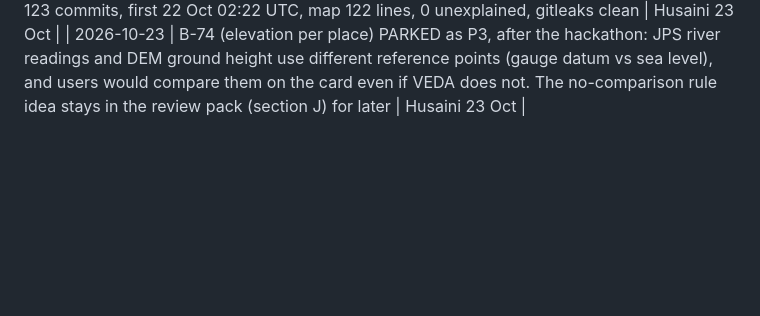
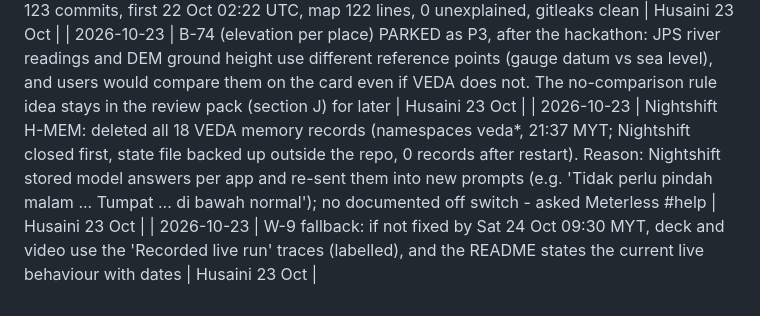
Before and after one commit to vedacool/veda-flood-kelantan, a Markdown page: docs/DECISIONS.md, the part around the change. Drawn GitHub-style; blank space fills up the shorter version.

```diff
--- a/docs/DECISIONS.md
+++ b/docs/DECISIONS.md
@@ -209,3 +209,5 @@ _One line per decision: date · decision · why / where. Newest at the bottom. A
 | 2026-10-23 | metadata.json (D-12 shape, no official schema): project, track, team, agents (role, AI or code, model via Nightshift), sponsors (Zetaris, Meterless World Model + test commands, Nightshift, NVIDIA, Cursor), data sources (licence, mode), sample_mode, entrypoints; no G42 fields; tests/test_metadata.py keeps it in step with the README | Husaini 23 Oct |
 | 2026-10-23 | Going public changed: vedacool/veda stays PRIVATE and untouched (history, push records, CI runs = build-timing evidence; no force push, no deleted runs); a NEW public repo is created from a filter-repo copy (dates and authors kept) with docs/history/commit-map.txt, the README 'Repository history' note and .gitleaksignore IDs translated; real run Mon 26 Oct before the first submission with Husaini's OK. Dry run 23 Oct: 123 commits, first 22 Oct 02:22 UTC, map 122 lines, 0 unexplained, gitleaks clean | Husaini 23 Oct |
 | 2026-10-23 | B-74 (elevation per place) PARKED as P3, after the hackathon: JPS river readings and DEM ground height use different reference points (gauge datum vs sea level), and users would compare them on the card even if VEDA does not. The no-comparison rule idea stays in the review pack (section J) for later | Husaini 23 Oct |
+| 2026-10-23 | Nightshift H-MEM: deleted all 18 VEDA memory records (namespaces veda*, 21:37 MYT; Nightshift closed first, state file backed up outside the repo, 0 records after restart). Reason: Nightshift stored model answers per app and re-sent them into new prompts (e.g. 'Tidak perlu pindah malam ... Tumpat ... di bawah normal'); no documented off switch - asked Meterless #help | Husaini 23 Oct |
+| 2026-10-23 | W-9 fallback: if not fixed by Sat 24 Oct 09:30 MYT, deck and video use the 'Recorded live run' traces (labelled), and the README states the current live behaviour with dates | Husaini 23 Oct |
```
Also changed, not shown: docs/OPEN.md (+1 -1 lines).
